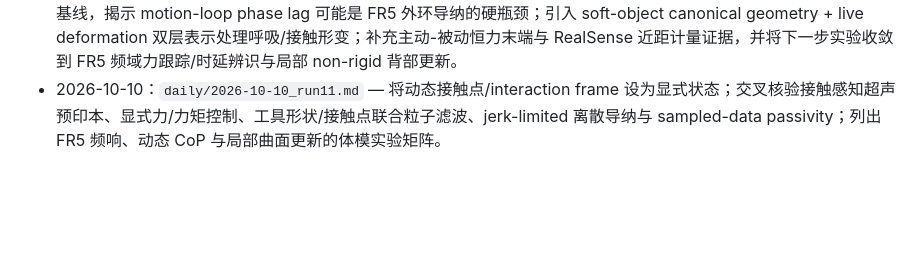
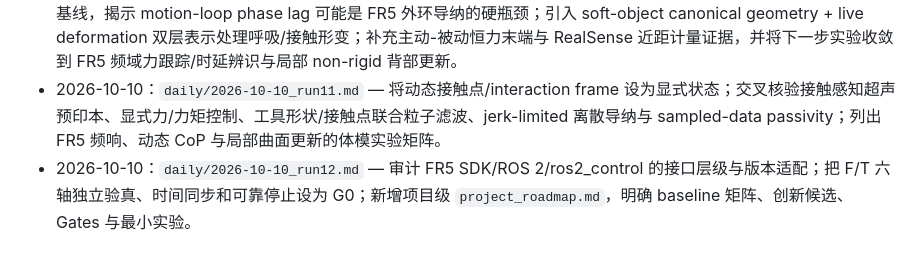
Before and after one commit to hoshizaki-akari/robot, a Markdown page: research/guasha_robot_literature/README.md, the part around the change. GitHub-like rendering; blank space fills up the shorter version.

Commit message:
Index Run 12 in research README

```diff
--- a/research/guasha_robot_literature/README.md
+++ b/research/guasha_robot_literature/README.md
@@ -26,3 +26,4 @@ Eye-in-Hand RGB-D 背部/软体曲面感知 → 人工标线三维轨迹 → scr
 - 2026-09-27：`daily/2026-09-27_run09.md` — 核验真实人体按摩中“RGB人工画线→depth反投影→B-spline→ICP动态更新”的直接 baseline；提出以 local surface constraint 替代逐像素 depth completion 作为刮痧轨迹主约束；补齐 sampled-data/passivity + energy-tank 安全层，并明确腕部 6D resultant wrench 对 partial slip 的结构性观测限制。
 - 2026-09-27：`daily/2026-09-27_run10.md` — 新增 IJRR 2026 动态机器人超声的 explicit force/moment control 强基线，揭示 motion-loop phase lag 可能是 FR5 外环导纳的硬瓶颈；引入 soft-object canonical geometry + live deformation 双层表示处理呼吸/接触形变；补充主动-被动恒力末端与 RealSense 近距计量证据，并将下一步实验收敛到 FR5 频域力跟踪/时延辨识与局部 non-rigid 背部更新。
 - 2026-10-10：`daily/2026-10-10_run11.md` — 将动态接触点/interaction frame 设为显式状态；交叉核验接触感知超声预印本、显式力/力矩控制、工具形状/接触点联合粒子滤波、jerk-limited 离散导纳与 sampled-data passivity；列出 FR5 频响、动态 CoP 与局部曲面更新的体模实验矩阵。
+- 2026-10-10：`daily/2026-10-10_run12.md` — 审计 FR5 SDK/ROS 2/ros2_control 的接口层级与版本适配；把 F/T 六轴独立验真、时间同步和可靠停止设为 G0；新增项目级 `project_roadmap.md`，明确 baseline 矩阵、创新候选、Gates 与最小实验。
```
